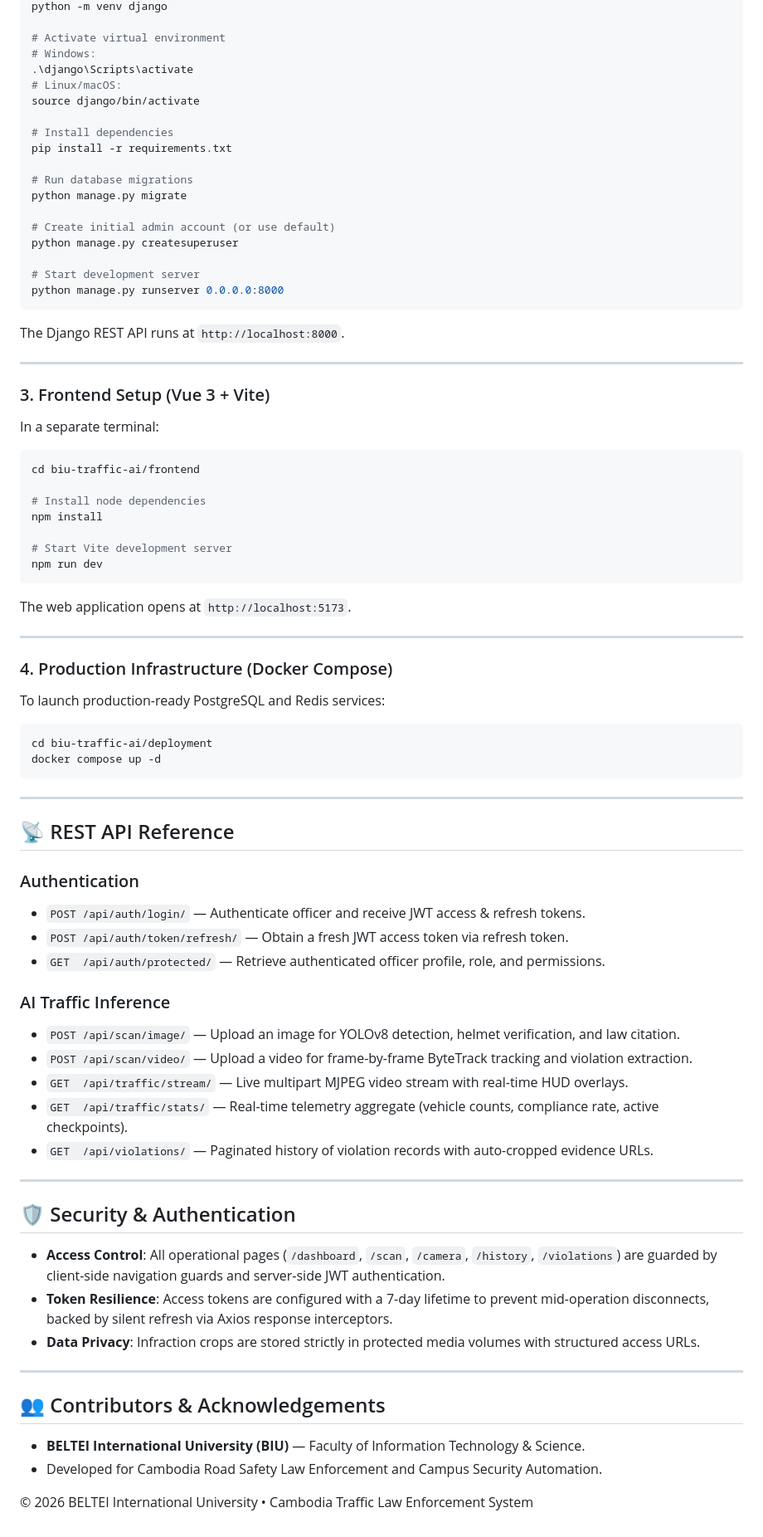
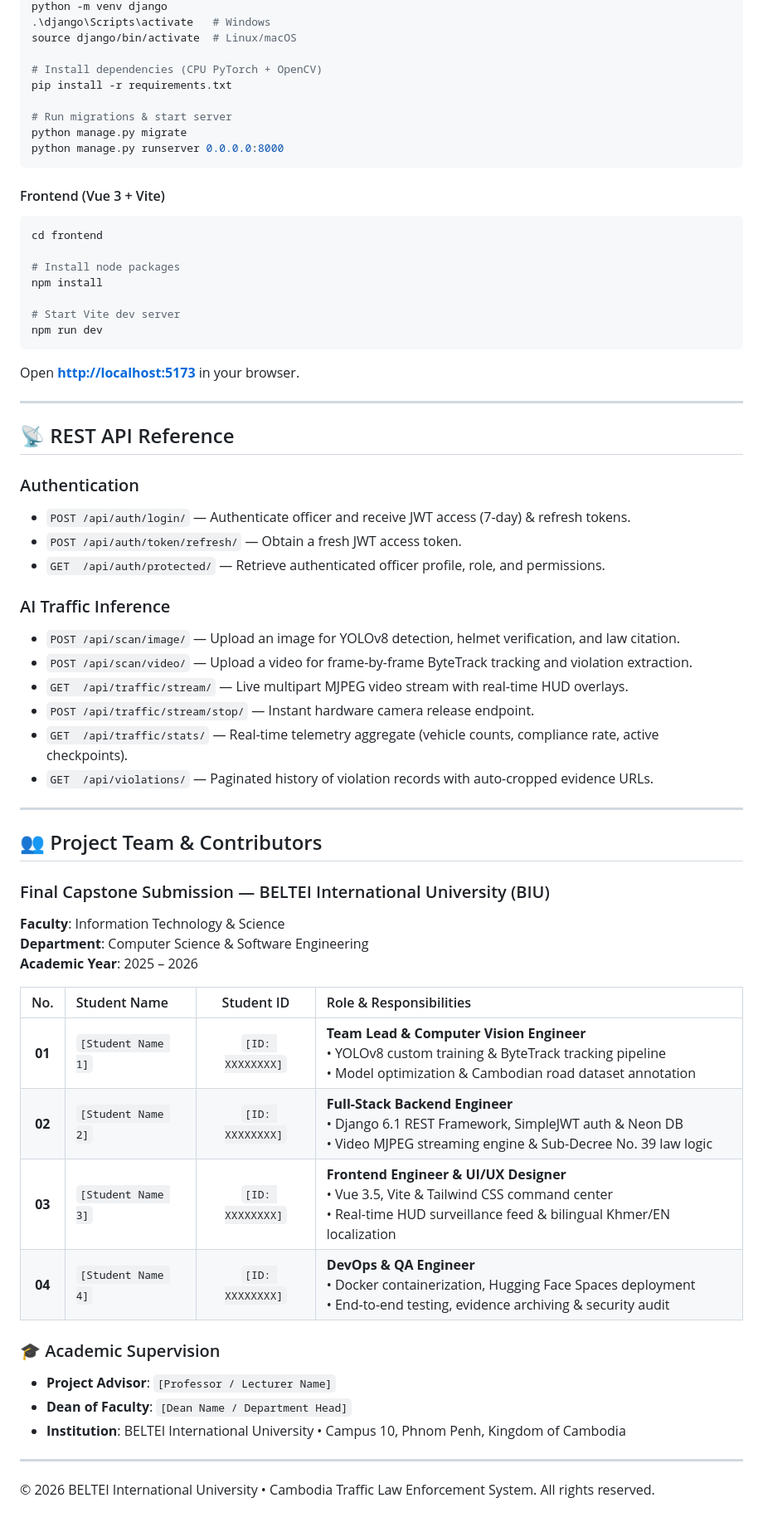
Before and after one commit to it-roth/biu-traffic-ai, a Markdown page: README.md, the part around one of its changes. Shown at 83% size. GitHub-like rendering.

````diff
--- a/README.md
+++ b/README.md
@@ -156,84 +184,65 @@ cd backend
 python -m venv django
+.\django\Scripts\activate   # Windows
+source django/bin/activate  # Linux/macOS
 
-# Activate virtual environment
-# Windows:
-.\django\Scripts\activate
-# Linux/macOS:
-source django/bin/activate
-
-# Install dependencies
+# Install dependencies (CPU PyTorch + OpenCV)
 pip install -r requirements.txt
 
-# Run database migrations
+# Run migrations & start server
 python manage.py migrate
-
-# Create initial admin account (or use default)
-python manage.py createsuperuser
-
-# Start development server
 python manage.py runserver 0.0.0.0:8000
 ```
 
-The Django REST API runs at `http://localhost:8000`.
+#### Frontend (Vue 3 + Vite)
+```bash
+cd frontend
 
----
-
-### 3. Frontend Setup (Vue 3 + Vite)
-
-In a separate terminal:
-
-```bash
-cd biu-traffic-ai/frontend
-
-# Install node dependencies
+# Install node packages
 npm install
 
-# Start Vite development server
+# Start Vite dev server
 npm run dev
 ```
-
-The web application opens at `http://localhost:5173`.
-
----
-
-### 4. Production Infrastructure (Docker Compose)
-
-To launch production-ready PostgreSQL and Redis services:
-
-```bash
-cd biu-traffic-ai/deployment
-docker compose up -d
-```
+Open **[http://localhost:5173](http://localhost:5173)** in your browser.
 
 ---
 
 ## 📡 REST API Reference
 
 ### Authentication
-* `POST /api/auth/login/` — Authenticate officer and receive JWT access & refresh tokens.
-* `POST /api/auth/token/refresh/` — Obtain a fresh JWT access token via refresh token.
+* `POST /api/auth/login/` — Authenticate officer and receive JWT access (7-day) & refresh tokens.
+* `POST /api/auth/token/refresh/` — Obtain a fresh JWT access token.
 * `GET  /api/auth/protected/` — Retrieve authenticated officer profile, role, and permissions.
 
 ### AI Traffic Inference
 * `POST /api/scan/image/` — Upload an image for YOLOv8 detection, helmet verification, and law citation.
 * `POST /api/scan/video/` — Upload a video for frame-by-frame ByteTrack tracking and violation extraction.
 * `GET  /api/traffic/stream/` — Live multipart MJPEG video stream with real-time HUD overlays.
+* `POST /api/traffic/stream/stop/` — Instant hardware camera release endpoint.
 * `GET  /api/traffic/stats/` — Real-time telemetry aggregate (vehicle counts, compliance rate, active checkpoints).
 * `GET  /api/violations/` — Paginated history of violation records with auto-cropped evidence URLs.
 
 ---
 
-## 🛡️ Security & Authentication
+## 👥 Project Team & Contributors
 
-* **Access Control**: All operational pages (`/dashboard`, `/scan`, `/camera`, `/history`, `/violations`) are guarded by client-side navigation guards and server-side JWT authentication.
-* **Token Resilience**: Access tokens are configured with a 7-day lifetime to prevent mid-operation disconnects, backed by silent refresh via Axios response interceptors.
-* **Data Privacy**: Infraction crops are stored strictly in protected media volumes with structured access URLs.
+### Final Capstone Submission — BELTEI International University (BIU)
+**Faculty**: Information Technology & Science
+**Department**: Computer Science & Software Engineering
+**Academic Year**: 2025 – 2026
+
+| No. | Student Name | Student ID | Role & Responsibilities |
+| :---: | :--- | :---: | :--- |
+| **01** | `[Student Name 1]` | `[ID: XXXXXXXX]` | **Team Lead & Computer Vision Engineer**<br>• YOLOv8 custom training & ByteTrack tracking pipeline<br>• Model optimization & Cambodian road dataset annotation |
+| **02** | `[Student Name 2]` | `[ID: XXXXXXXX]` | **Full-Stack Backend Engineer**<br>• Django 6.1 REST Framework, SimpleJWT auth & Neon DB<br>• Video MJPEG streaming engine & Sub-Decree No. 39 law logic |
+| **03** | `[Student Name 3]` | `[ID: XXXXXXXX]` | **Frontend Engineer & UI/UX Designer**<br>• Vue 3.5, Vite & Tailwind CSS command center<br>• Real-time HUD surveillance feed & bilingual Khmer/EN localization |
+| **04** | `[Student Name 4]` | `[ID: XXXXXXXX]` | **DevOps & QA Engineer**<br>• Docker containerization, Hugging Face Spaces deployment<br>• End-to-end testing, evidence archiving & security audit |
+
+### 🎓 Academic Supervision
+* **Project Advisor**: `[Professor / Lecturer Name]`
+* **Dean of Faculty**: `[Dean Name / Department Head]`
+* **Institution**: BELTEI International University • Campus 10, Phnom Penh, Kingdom of Cambodia
 
 ---
 
-## 👥 Contributors & Acknowledgements
-
-* **BELTEI International University (BIU)** — Faculty of Information Technology & Science.
-* Developed for Cambodia Road Safety Law Enforcement and Campus Security Automation.
-
-© 2026 BELTEI International University • Cambodia Traffic Law Enforcement System
+© 2026 BELTEI International University • Cambodia Traffic Law Enforcement System. All rights reserved.
````
Also changed, not shown: other parts of README.md (+130 -102 lines), architecture_diagram.png (added), 7 other files.
